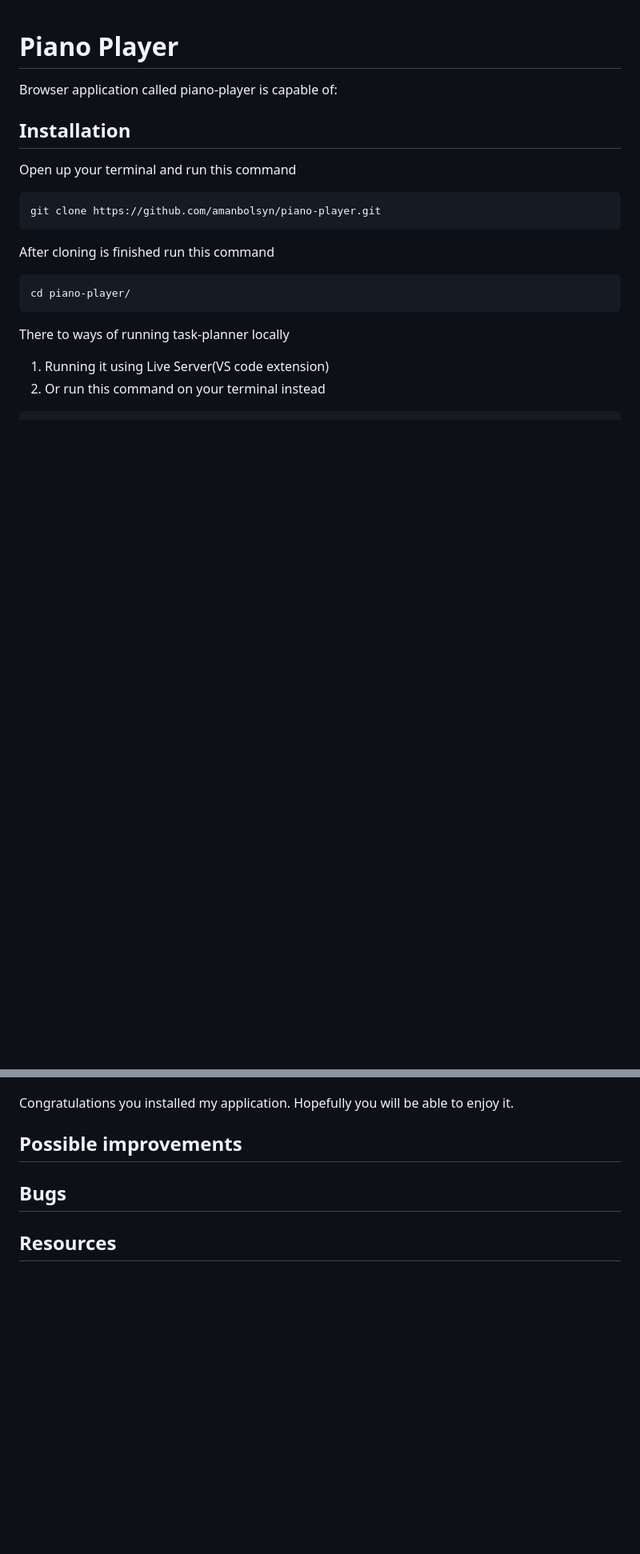
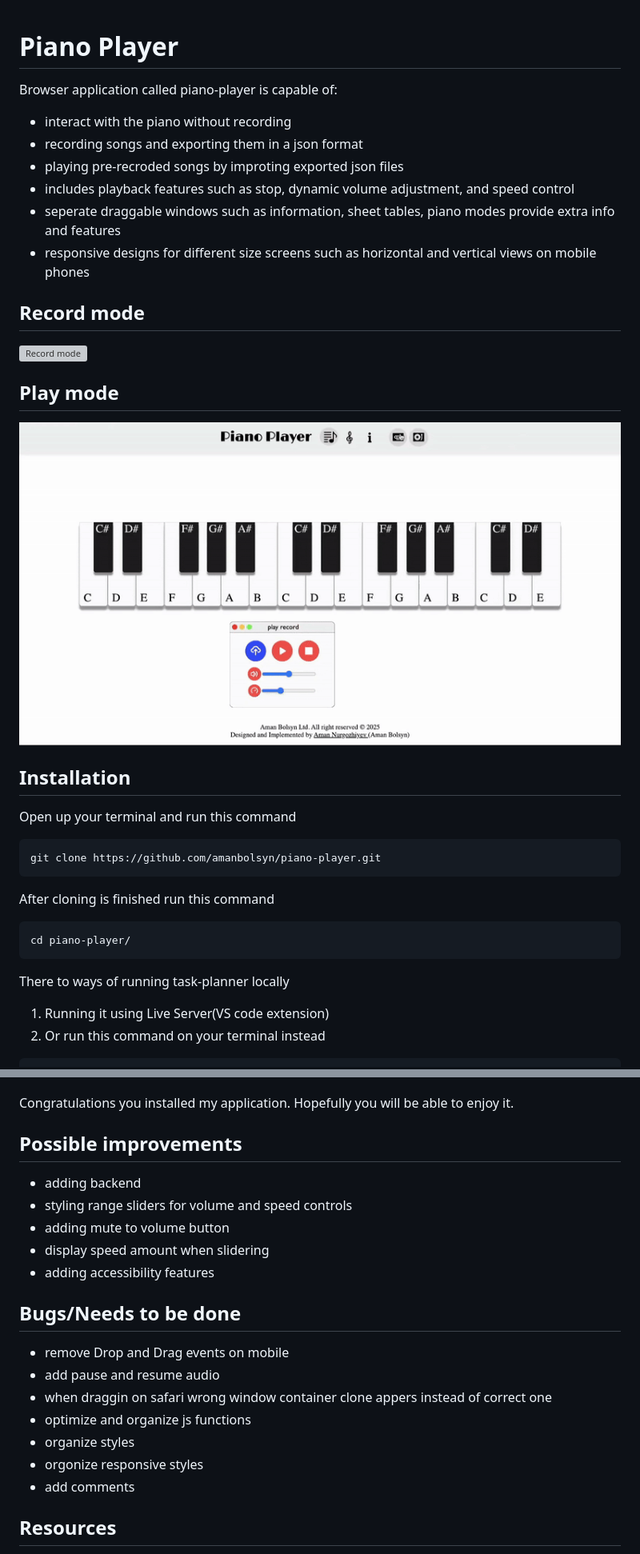
Before and after one commit to amanbolsyn/piano-player, a Markdown page: README.md, 2 parts joined by grey strips. Shown: that part at 80% size. Rendered like a GitHub page; pictures changed too: assets/gifs/play-mode.gif (added); blank space fills up the shorter version; grey boxes are pictures that could not be loaded.

Commit message:
docs: updated READ.me

```diff
--- a/README.md
+++ b/README.md
@@ -2,6 +2,19 @@
 
 Browser application called piano-player is capable of:
 
++ interact with the piano without recording
++ recording songs and exporting them in a json format
++ playing pre-recroded songs by improting exported json files
++ includes playback features such as stop, dynamic volume adjustment, and speed control
++ seperate draggable windows such as information, sheet tables, piano modes provide extra info and features
++ responsive designs for different size screens such as horizontal and vertical views on mobile phones
+
+
+## Record mode
+![Record mode](./assets/gifs/recrod-mode.gif)
+
+## Play mode
+![Play mode](./assets/gifs/play-mode.gif)
 ## Installation
 
 Open up your terminal and run this command
@@ -28,8 +41,21 @@ Congratulations you installed my application. Hopefully you will be able to enjo
 
 ## Possible improvements
 
++ adding backend
++ styling range sliders for volume and speed controls
++ adding mute to volume button
++ display speed amount when slidering
++ adding accessibility features
 
-## Bugs
+## Bugs/Needs to be done
+
++ remove Drop and Drag events on mobile
++ add pause and resume audio
++ when draggin on safari wrong window container clone appers instead of correct one
++ optimize and organize js functions
++ organize styles
++ orgonize responsive styles
++ add comments
 
 
 ## Resources
```
Also changed, not shown: other parts of README.md (+1 -0 lines), 3 other files.
